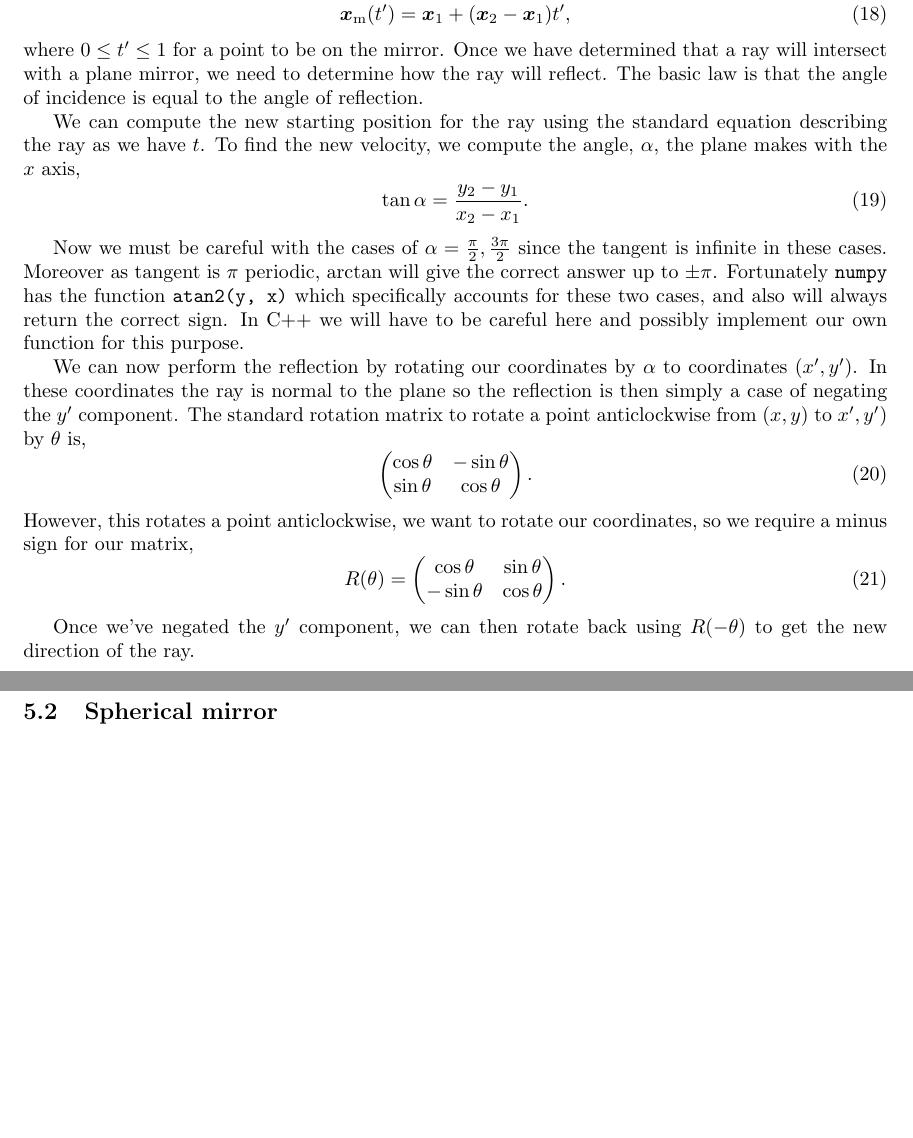
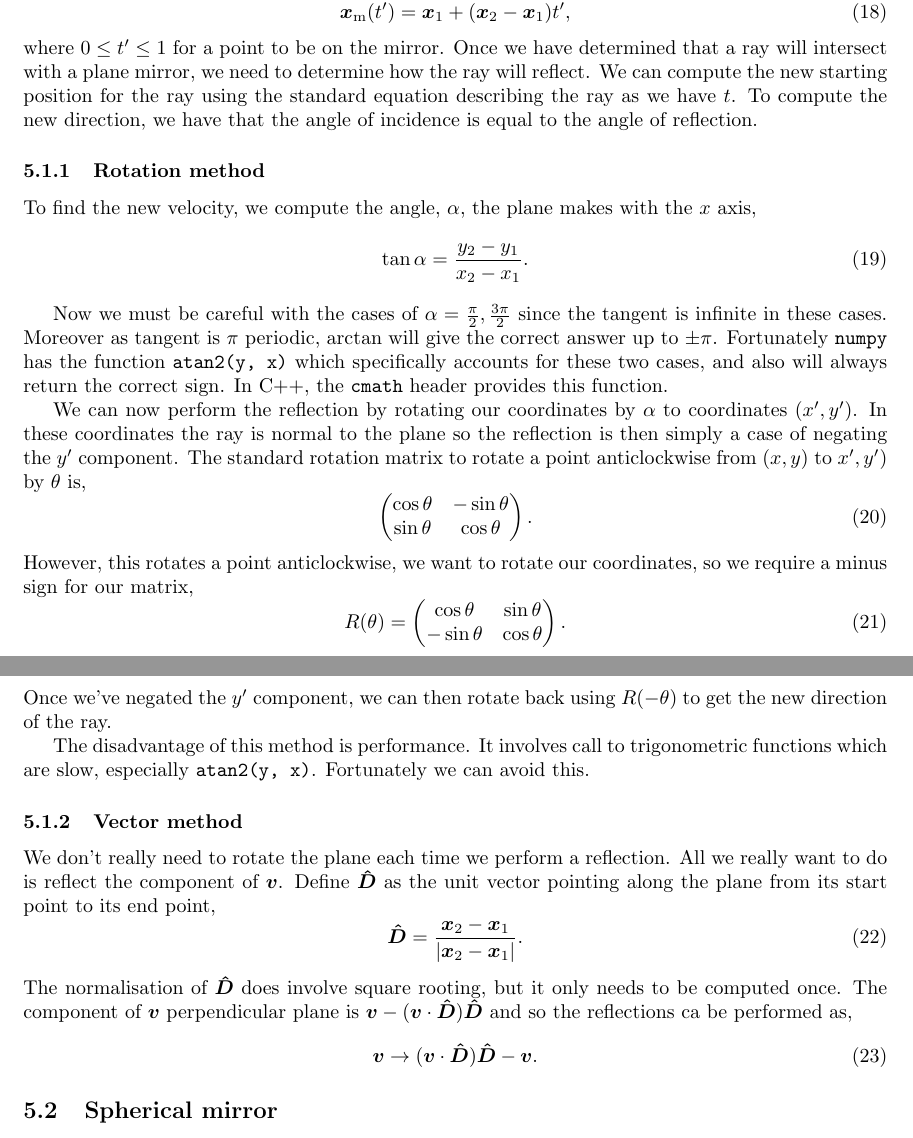
Before and after one commit to tms-ninja/geometrical-ray-tracing, a LaTeX document (docs/Ray tracing/main.tex): two parts of pages 6 and 7 of 10, joined at a grey line, cut so that both start at the same text, the shorter picture padded with empty space. Compiled offline with pdfLaTeX.

Commit message:
Update performing reflection at planar boundary

```diff
--- a/docs/Ray tracing/main.tex
+++ b/docs/Ray tracing/main.tex
@@ -323,9 +323,10 @@ We define a plane mirror as starting at $\vec{r}_1$ and ending at $\vec{r}_2$. I
     =
     \vec{x}_1 + (\vec{x}_2 - \vec{x}_1) t',
 \end{equation}
-where $0 \le t' \le 1$ for a point to be on the mirror. Once we have determined that a ray will intersect with a plane mirror, we need to determine how the ray will reflect. The basic law is that the angle of incidence is equal to the angle of reflection.
+where $0 \le t' \le 1$ for a point to be on the mirror. Once we have determined that a ray will intersect with a plane mirror, we need to determine how the ray will reflect. We can compute the new starting position for the ray using the standard equation describing the ray as we have $t$. To compute the new direction, we have that the angle of incidence is equal to the angle of reflection.
 
-We can compute the new starting position for the ray using the standard equation describing the ray as we have $t$. To find the new velocity, we compute the angle, $\alpha$, the plane makes with the $x$ axis,
+\subsubsection{Rotation method}
+To find the new velocity, we compute the angle, $\alpha$, the plane makes with the $x$ axis,
 \begin{equation}
     \label{eq:plane_angle}
     \tan \alpha
@@ -333,7 +334,7 @@ We can compute the new starting position for the ray using the standard equation
     \frac{y_2 - y_1}{x_2 - x_1}.
 \end{equation}
 
-Now we must be careful with the cases of $\alpha = \frac{\pi}{2}, \frac{3\pi}{2}$ since the tangent is infinite in these cases. Moreover as tangent is $\pi$ periodic, $\arctan$ will give the correct answer up to $\pm \pi$. Fortunately \texttt{numpy} has the function \texttt{atan2(y, x)} which specifically accounts for these two cases, and also will always return the correct sign. In C++ we will have to be careful here and possibly implement our own function for this purpose.
+Now we must be careful with the cases of $\alpha = \frac{\pi}{2}, \frac{3\pi}{2}$ since the tangent is infinite in these cases. Moreover as tangent is $\pi$ periodic, $\arctan$ will give the correct answer up to $\pm \pi$. Fortunately \texttt{numpy} has the function \texttt{atan2(y, x)} which specifically accounts for these two cases, and also will always return the correct sign. In C++, the \texttt{cmath} header provides this function.
 
 We can now perform the reflection by rotating our coordinates by $\alpha$ to coordinates $(x', y')$. In these coordinates the ray is normal to the plane so the reflection is then simply a case of negating the $y'$ component. The standard rotation matrix to rotate a point anticlockwise from $(x, y)$ to $x', y')$ by $\theta$ is,
 \begin{equation}
@@ -352,8 +353,24 @@ However, this rotates a point anticlockwise, we want to rotate our coordinates,
         -\sin \theta & \cos \theta
     \end{pmatrix}.
 \end{equation}
+Once we've negated the $y'$ component, we can then rotate back using $R(-\theta)$ to get the new direction of the ray.
 
-Once we've negated the $y'$ component, we can then rotate back using $R(-\theta)$ to get the new direction of the ray.
+The disadvantage of this method is performance. It involves call to trigonometric functions which are slow, especially \texttt{atan2(y, x)}. Fortunately we can avoid this.
+
+\subsubsection{Vector method}
+We don't really need to rotate the plane each time we perform a reflection. All we really want to do is reflect the component of $\vec{v}$. Define $\vec{\hat{D}}$ as the unit vector pointing along the plane from its start point to its end point,
+\begin{equation}
+    \vec{\hat{D}}
+    =
+    \frac{\vec{x}_2 - \vec{x}_1}{|\vec{x}_2 - \vec{x}_1|}.
+\end{equation}
+The normalisation of $\vec{\hat{D}}$ does involve square rooting, but it only needs to be computed once.
+The component of $\vec{v}$ perpendicular plane is $\vec{v} - (\vec{v} \cdot \vec{\hat{D}}) \vec{\hat{D}}$ and so the reflections ca be performed as,
+\begin{equation}
+    \vec{v}
+    \rightarrow
+    (\vec{v} \cdot \vec{\hat{D}}) \vec{\hat{D}} - \vec{v}.
+\end{equation}
 
 \subsection{Spherical mirror}
 To reflect at a spherical surface, we follow a broadly similar method to that of a planar surface. First we determine the $t, t'$ values where the ray intersects the surface. The intersection location is given by,
```
Also changed, not shown: docs/Ray_tracing.pdf.
